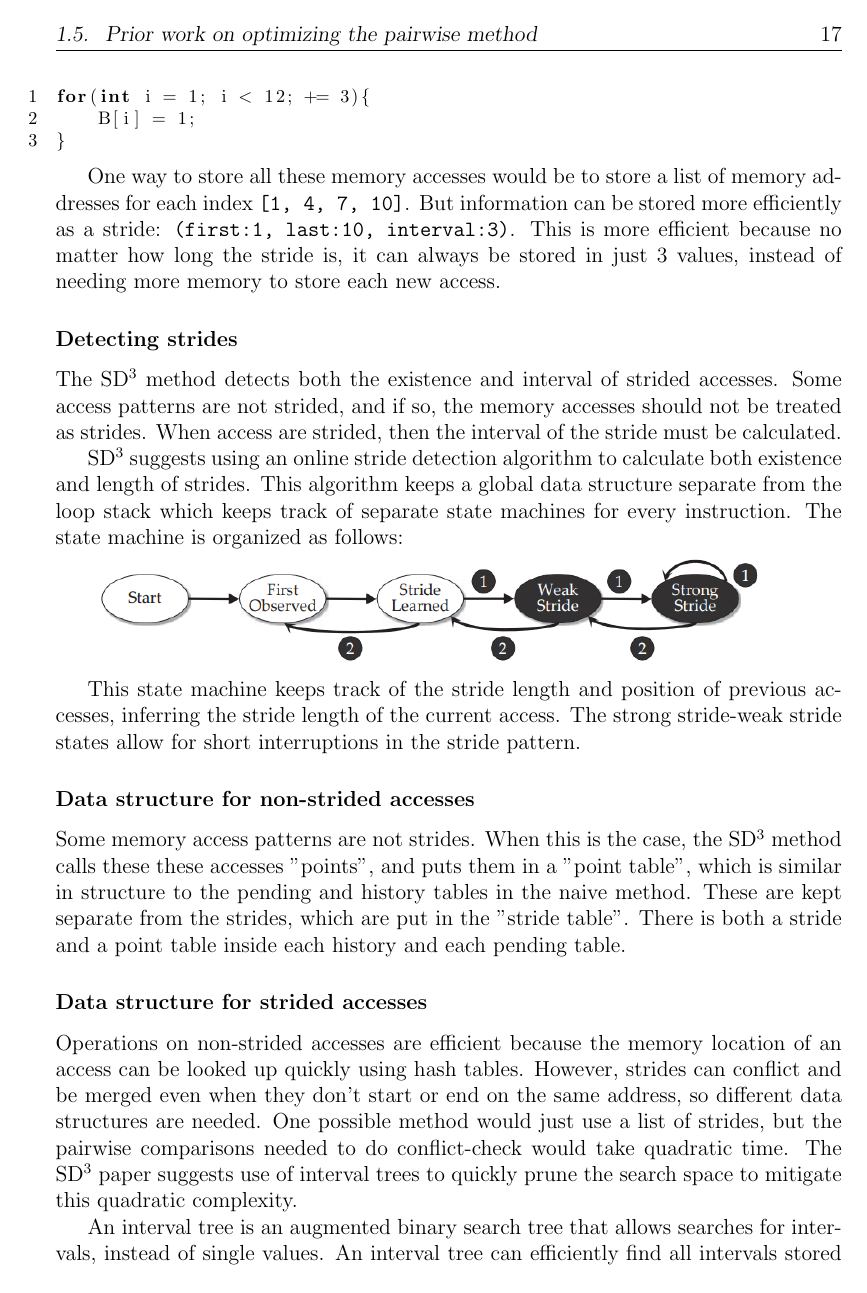
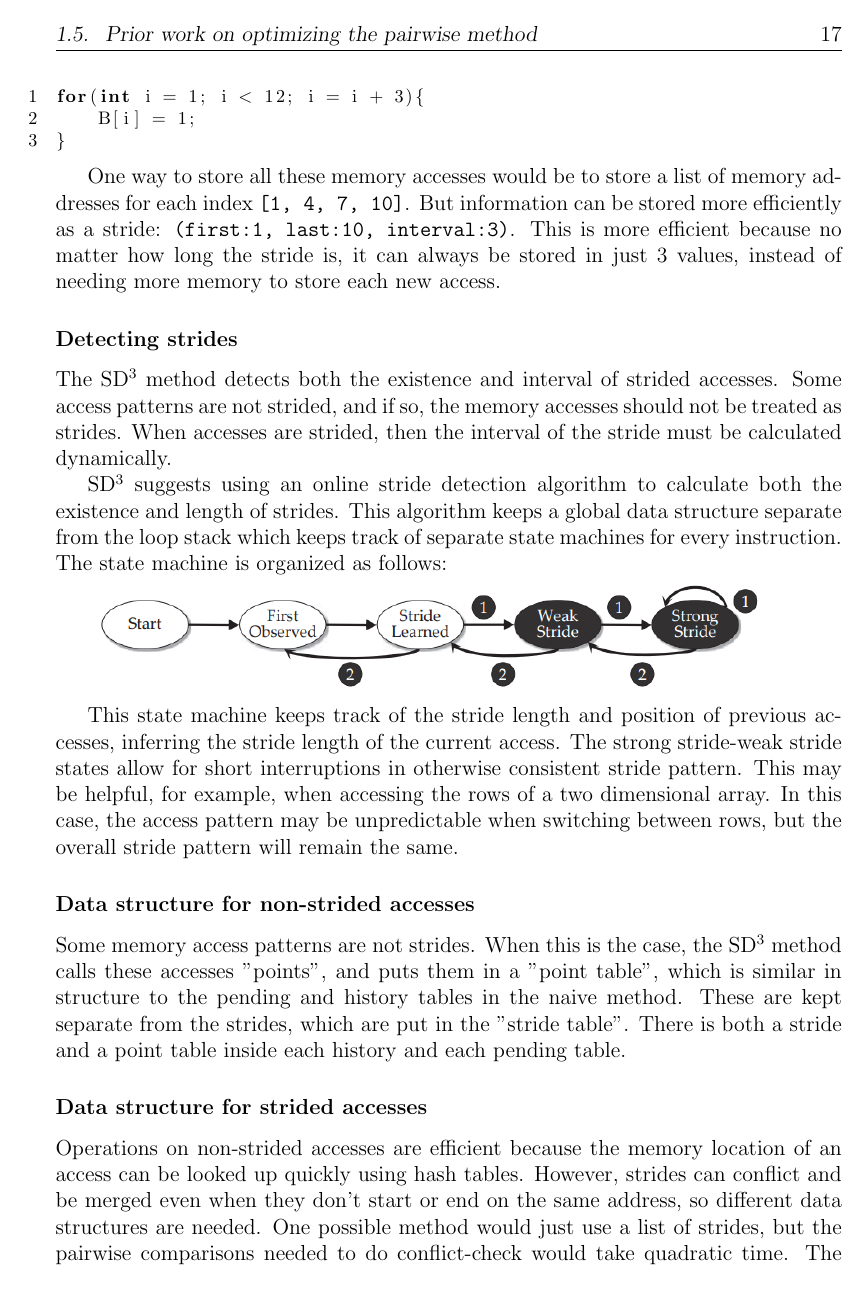
Before and after one commit to benblack769/thesis, a LaTeX thesis (thesis.tex): page 37 of 72. Compiled offline with pdfLaTeX.

Commit message:
finished some edits

```diff
--- a/thesis.tex
+++ b/thesis.tex
@@ -816,7 +816,7 @@ for(int i = 0; i < output_size; i++){	 	//outer loop
 		For example, here is code that accesses an array of memory in a strided fashion. Every third element of the array is written to.
 
 		\begin{lstlisting}
-for(int i = 1; i < 12; += 3){
+for(int i = 1; i < 12; i = i + 3){
 	B[i] = 1;
 }
 		\end{lstlisting}
@@ -838,18 +838,18 @@ for(int i = 1; i < 12; += 3){
 		\subsubsection{Detecting strides}
 
 		The SD$^3$ method detects both the existence and interval of strided accesses.
-		Some access patterns are not strided, and if so, the memory accesses should not be treated as strides. When access are strided, then the interval of the stride must be calculated.
-
-		SD$^3$ suggests using an online stride detection algorithm to calculate both existence and length of strides.
+		Some access patterns are not strided, and if so, the memory accesses should not be treated as strides. When accesses are strided, then the interval of the stride must be calculated dynamically.
+
+		SD$^3$ suggests using an online stride detection algorithm to calculate both the existence and length of strides.
 		This algorithm keeps a global data structure separate from the loop stack which keeps track of separate state machines for every instruction. The state machine is organized as follows:
 
 		\includegraphics[scale=0.6]{stride-detector}
 
-		This state machine keeps track of the stride length and position of previous accesses, inferring the stride length of the current access. The strong stride-weak stride states allow for short interruptions in the stride pattern.
+		This state machine keeps track of the stride length and position of previous accesses, inferring the stride length of the current access. The strong stride-weak stride states allow for short interruptions in otherwise consistent stride pattern. This may be helpful, for example, when accessing the rows of a two dimensional array. In this case, the access pattern may be unpredictable when switching between rows, but the overall stride pattern will remain the same.
 
 		\subsubsection{Data structure for non-strided accesses}
 
-		Some memory access patterns are not strides. When this is the case, the SD$^3$ method calls these these accesses "points", and puts them in a "point table", which is similar in structure to the pending and history tables in the naive method. These are kept separate from the strides, which are put in the "stride table". There is both a stride and a point table inside each history and each pending table.
+		Some memory access patterns are not strides. When this is the case, the SD$^3$ method calls these accesses "points", and puts them in a "point table", which is similar in structure to the pending and history tables in the naive method. These are kept separate from the strides, which are put in the "stride table". There is both a stride and a point table inside each history and each pending table.
 
 		\subsubsection{Data structure for strided accesses}
 
```
Also changed, not shown: thesis.tex (10 more changed lines).
